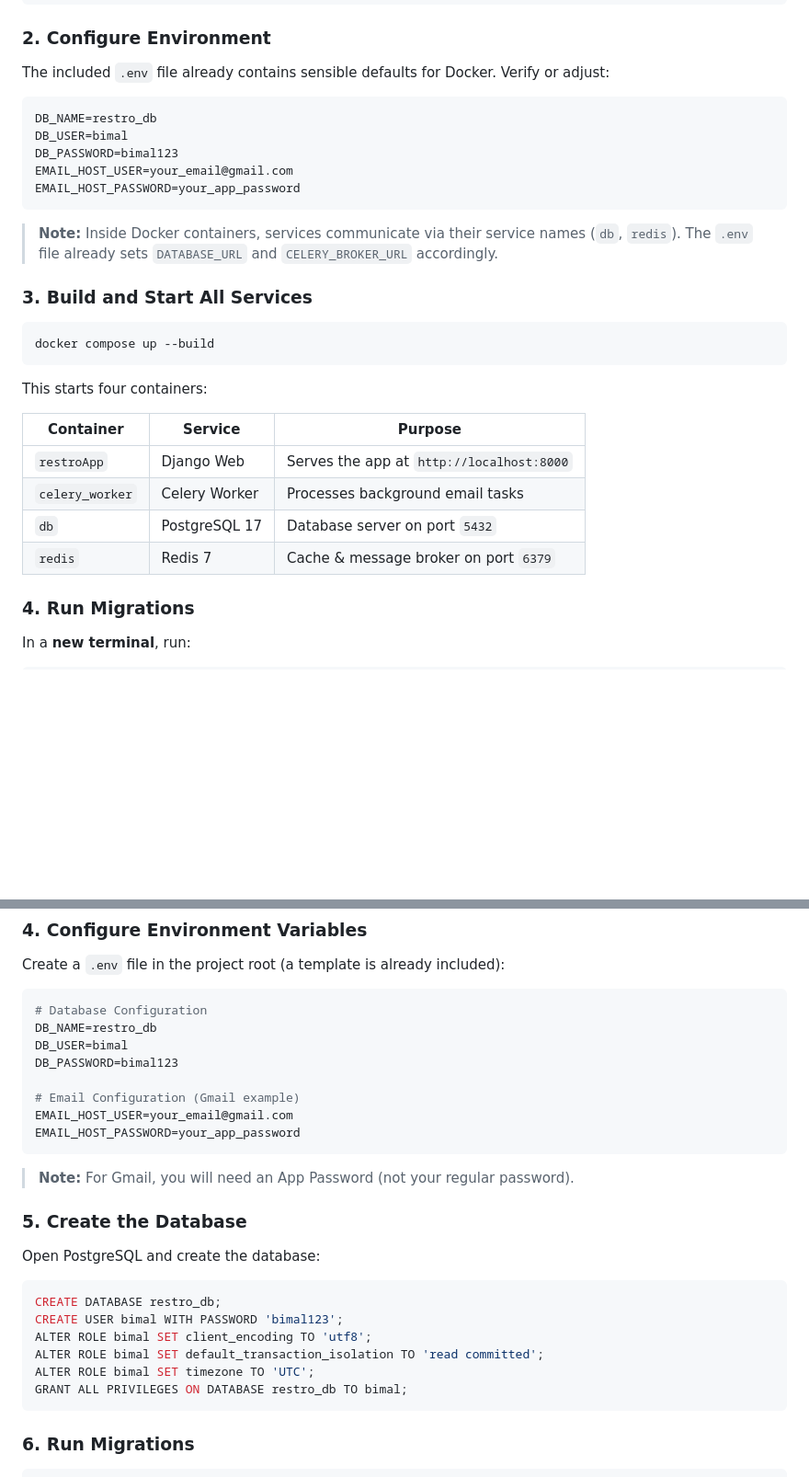
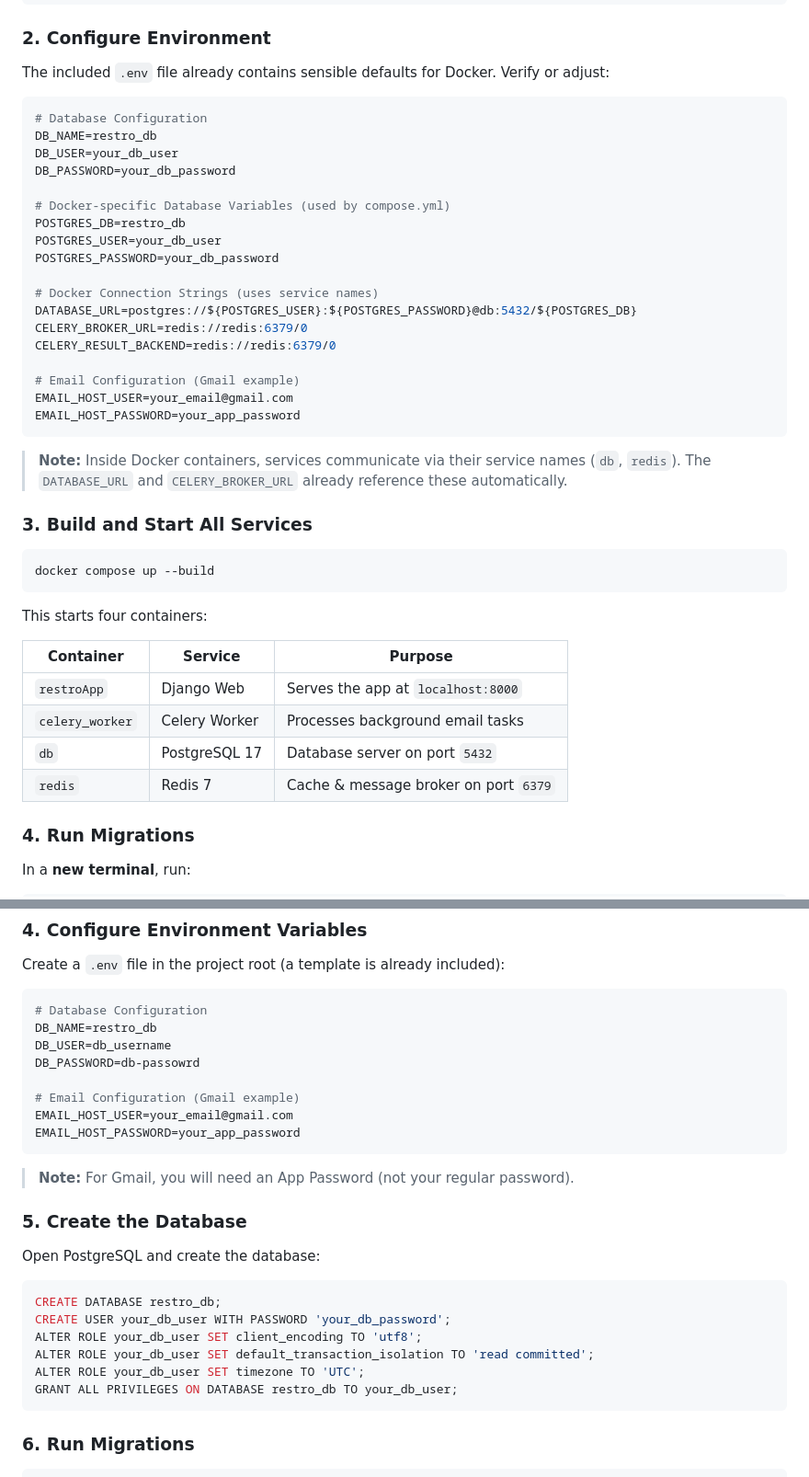
Before and after one commit to beemal01/RestroArt---Restaurant-Management-System, a Markdown page: README.md, 2 parts joined by grey strips. Shown at 92% size. Rendered like a GitHub page; blank space fills up the shorter version.

Commit message:
Commit Docker File in Readme File

````diff
--- a/README.md
+++ b/README.md
@@ -148,14 +148,27 @@ cd RestroArt
 The included `.env` file already contains sensible defaults for Docker. Verify or adjust:
 
 ```env
+# Database Configuration
 DB_NAME=restro_db
-DB_USER=bimal
-DB_PASSWORD=bimal123
+DB_USER=your_db_user
+DB_PASSWORD=your_db_password
+
+# Docker-specific Database Variables (used by compose.yml)
+POSTGRES_DB=restro_db
+POSTGRES_USER=your_db_user
+POSTGRES_PASSWORD=your_db_password
+
+# Docker Connection Strings (uses service names)
+DATABASE_URL=postgres://${POSTGRES_USER}:${POSTGRES_PASSWORD}@db:5432/${POSTGRES_DB}
+CELERY_BROKER_URL=redis://redis:6379/0
+CELERY_RESULT_BACKEND=redis://redis:6379/0
+
+# Email Configuration (Gmail example)
 EMAIL_HOST_USER=your_email@gmail.com
 EMAIL_HOST_PASSWORD=your_app_password
 ```
 
-> **Note:** Inside Docker containers, services communicate via their service names (`db`, `redis`). The `.env` file already sets `DATABASE_URL` and `CELERY_BROKER_URL` accordingly.
+> **Note:** Inside Docker containers, services communicate via their service names (`db`, `redis`). The `DATABASE_URL` and `CELERY_BROKER_URL` already reference these automatically.
 
 ### 3. Build and Start All Services
 
@@ -165,12 +178,12 @@ docker compose up --build
 
 This starts four containers:
 
-| Container        | Service        | Purpose                                |
-|------------------|----------------|----------------------------------------|
-| `restroApp`      | Django Web     | Serves the app at `http://localhost:8000` |
-| `celery_worker`  | Celery Worker  | Processes background email tasks       |
-| `db`             | PostgreSQL 17  | Database server on port `5432`         |
-| `redis`          | Redis 7        | Cache & message broker on port `6379`  |
+| Container       | Service        | Purpose                               |
+|-----------------|----------------|-------------------------------------  |
+| `restroApp`     | Django Web     | Serves the app at `localhost:8000`    |
+| `celery_worker` | Celery Worker  | Processes background email tasks      |
+| `db`            | PostgreSQL 17  | Database server on port `5432`        |
+| `redis`         | Redis 7        | Cache & message broker on port `6379` |
 
 ### 4. Run Migrations
 
@@ -250,8 +256,8 @@ Create a `.env` file in the project root (a template is already included):
 ```env
 # Database Configuration
 DB_NAME=restro_db
-DB_USER=bimal
-DB_PASSWORD=bimal123
+DB_USER=db_username
+DB_PASSWORD=db-passowrd
 
 # Email Configuration (Gmail example)
 EMAIL_HOST_USER=your_email@gmail.com
@@ -266,11 +272,11 @@ Open PostgreSQL and create the database:
 
 ```sql
 CREATE DATABASE restro_db;
-CREATE USER bimal WITH PASSWORD 'bimal123';
-ALTER ROLE bimal SET client_encoding TO 'utf8';
-ALTER ROLE bimal SET default_transaction_isolation TO 'read committed';
-ALTER ROLE bimal SET timezone TO 'UTC';
-GRANT ALL PRIVILEGES ON DATABASE restro_db TO bimal;
+CREATE USER your_db_user WITH PASSWORD 'your_db_password';
+ALTER ROLE your_db_user SET client_encoding TO 'utf8';
+ALTER ROLE your_db_user SET default_transaction_isolation TO 'read committed';
+ALTER ROLE your_db_user SET timezone TO 'UTC';
+GRANT ALL PRIVILEGES ON DATABASE restro_db TO your_db_user;
 ```
 
 ### 6. Run Migrations
````
Also changed, not shown: other parts of README.md (+0 -7 lines).
